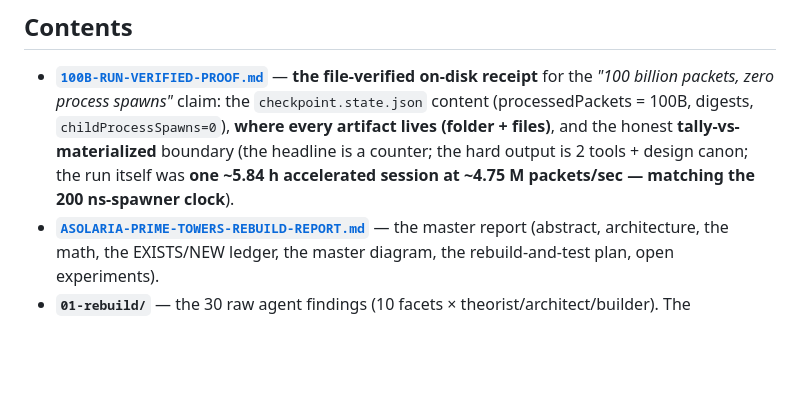
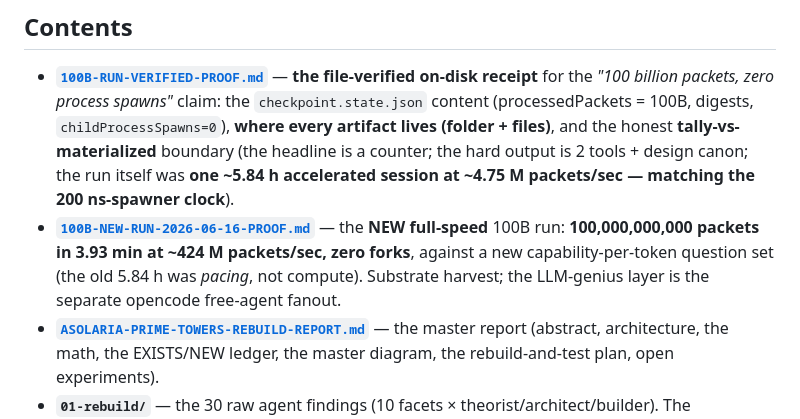
Before and after one commit to JesseBrown1980/what-is-asolaria---how-do-we-get-reductions-in-everything, a Markdown page: README.md, the part around the change. GitHub-like rendering; blank space fills up the shorter version.

```diff
--- a/README.md
+++ b/README.md
@@ -54,6 +54,7 @@ ProjectionCert = H(embedding_version, address_set_hash,
 ## Contents
 
 - **[`100B-RUN-VERIFIED-PROOF.md`](100B-RUN-VERIFIED-PROOF.md)** — **the file-verified on-disk receipt** for the *"100 billion packets, zero process spawns"* claim: the `checkpoint.state.json` content (processedPackets = 100B, digests, `childProcessSpawns=0`), **where every artifact lives (folder + files)**, and the honest **tally-vs-materialized** boundary (the headline is a counter; the hard output is 2 tools + design canon; the run itself was **one ~5.84 h accelerated session at ~4.75 M packets/sec — matching the 200 ns-spawner clock**).
+- **[`100B-NEW-RUN-2026-06-16-PROOF.md`](100B-NEW-RUN-2026-06-16-PROOF.md)** — the **NEW full-speed** 100B run: **100,000,000,000 packets in 3.93 min at ~424 M packets/sec, zero forks**, against a new capability-per-token question set (the old 5.84 h was *pacing*, not compute). Substrate harvest; the LLM-genius layer is the separate opencode free-agent fanout.
 - **[`ASOLARIA-PRIME-TOWERS-REBUILD-REPORT.md`](ASOLARIA-PRIME-TOWERS-REBUILD-REPORT.md)** — the master report (abstract, architecture, the math, the EXISTS/NEW ledger, the master diagram, the rebuild-and-test plan, open experiments).
 - **`01-rebuild/`** — the 30 raw agent findings (10 facets × theorist/architect/builder). The discussion, unedited. `01-rebuild/_scratch/` holds the actual probe scripts (`sidon-cross-fix.mjs`, `distance-probe.mjs`) that produced the measured certificate.
 - **`02-diagrams/`** — 5 architecture diagrams (mermaid + ASCII): the tower stack, the triad+spindles, the slice-engine emitter flow, the real-graph + watcher, and the master architecture.
```
Also changed, not shown: 100B-NEW-RUN-2026-06-16-PROOF.md (added, +40 -0 lines).
